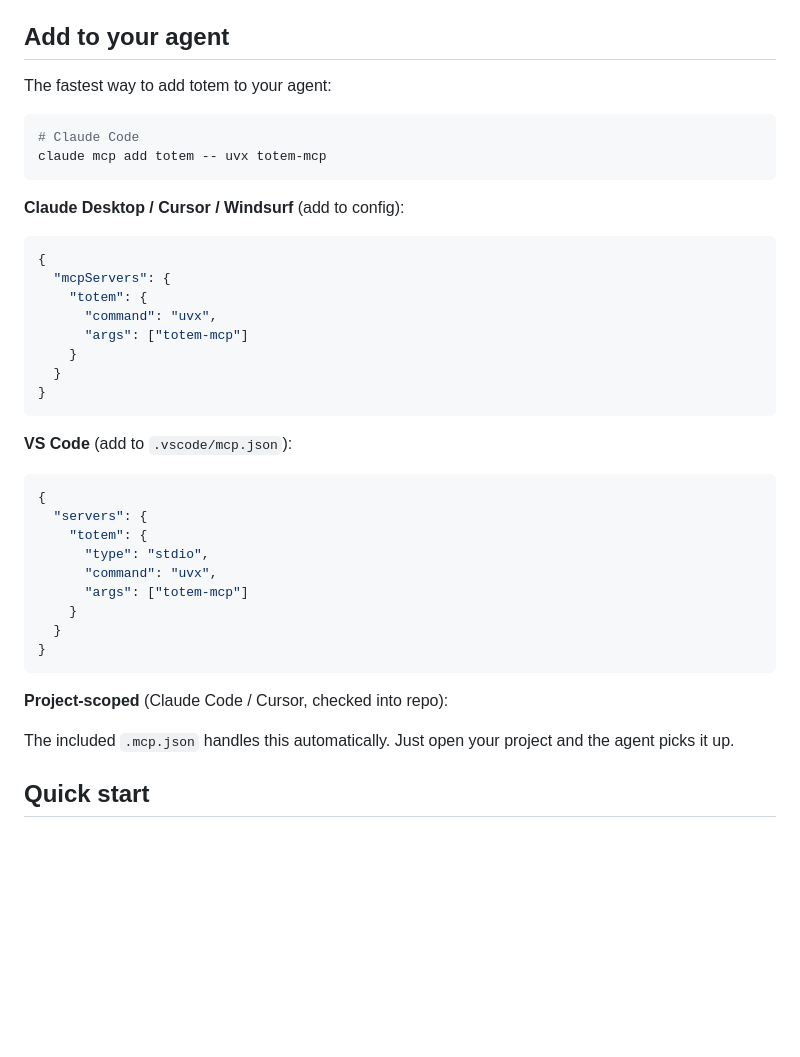
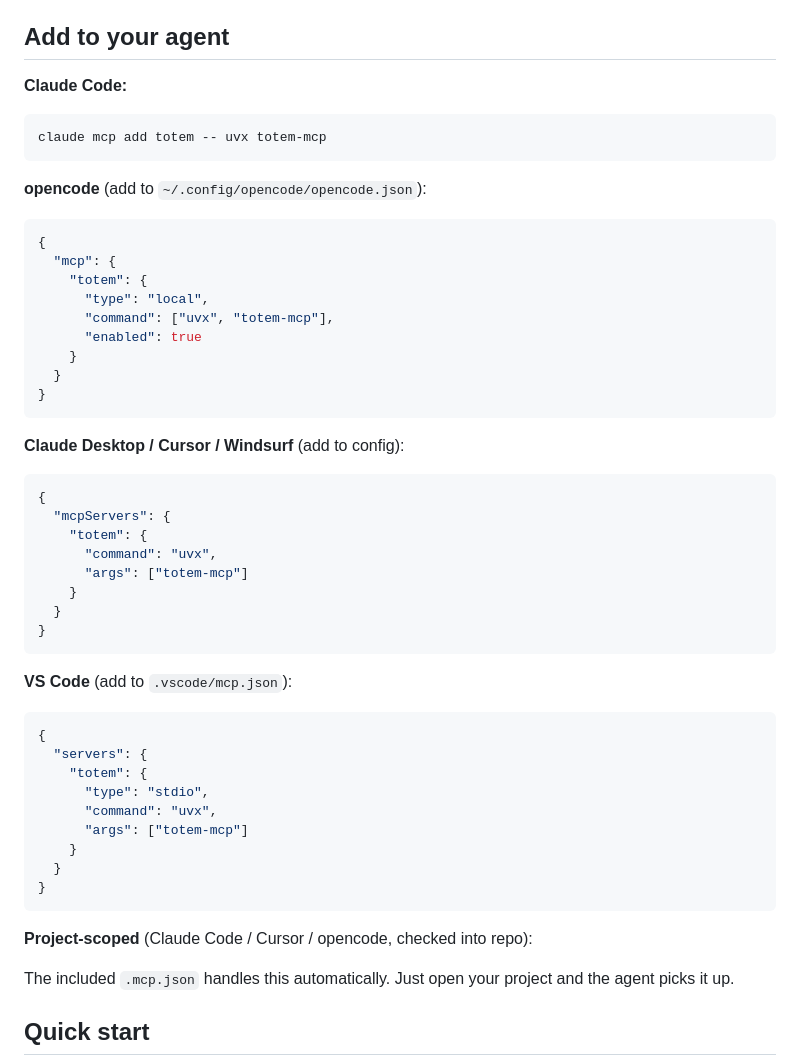
Before and after one commit to emiliano-go/srcmem, a Markdown page: README.md, the part around the change. GitHub-like rendering; blank space fills up the shorter version.

Commit message:
Add opencode to MCP install instructions in README

````diff
--- a/README.md
+++ b/README.md
@@ -42,15 +42,25 @@ This installs two entry points: `totem` (CLI) and `totem-mcp` (MCP server).
 
 ## Add to your agent
 
-The fastest way to add totem to your agent:
-
+**Claude Code:**
 ```bash
-# Claude Code
 claude mcp add totem -- uvx totem-mcp
 ```
 
+**opencode** (add to `~/.config/opencode/opencode.json`):
+```json
+{
+  "mcp": {
+    "totem": {
+      "type": "local",
+      "command": ["uvx", "totem-mcp"],
+      "enabled": true
+    }
+  }
+}
+```
+
 **Claude Desktop / Cursor / Windsurf** (add to config):
-
 ```json
 {
   "mcpServers": {
@@ -63,7 +73,6 @@ claude mcp add totem -- uvx totem-mcp
 ```
 
 **VS Code** (add to `.vscode/mcp.json`):
-
 ```json
 {
   "servers": {
@@ -76,7 +85,7 @@ claude mcp add totem -- uvx totem-mcp
 }
 ```
 
-**Project-scoped** (Claude Code / Cursor, checked into repo):
+**Project-scoped** (Claude Code / Cursor / opencode, checked into repo):
 
 The included `.mcp.json` handles this automatically. Just open your project and the agent picks it up.
 
````
